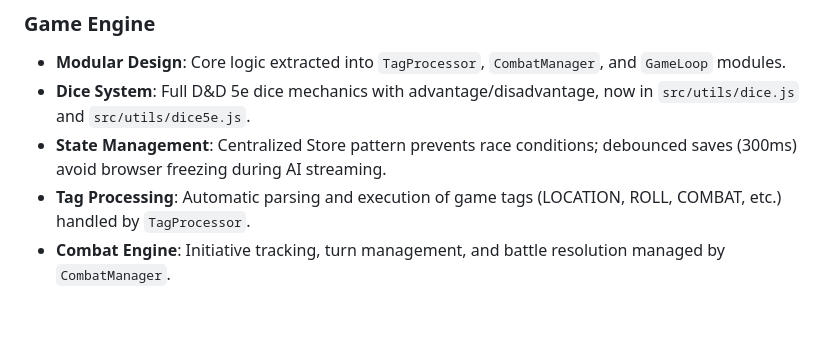
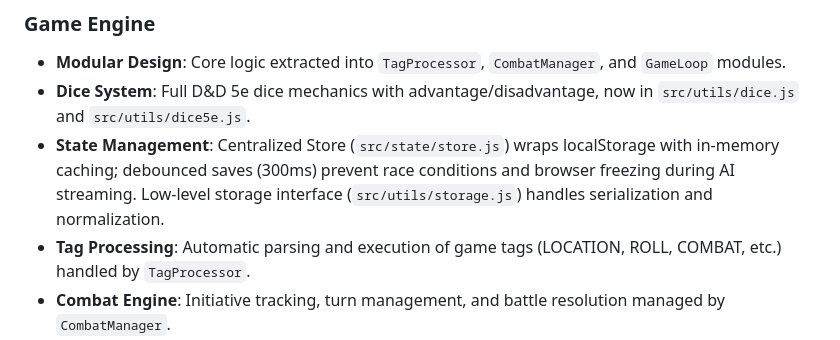
Before and after one commit to gwyntel/dnd-pwa, a Markdown page: README.md, the part around the change. Drawn GitHub-style; blank space fills up the shorter version.

Commit message:
docs: clarify storage.js role in Store architecture

```diff
--- a/README.md
+++ b/README.md
@@ -156,7 +156,7 @@ A progressive web application for single-player D&D-style text adventures powere
 ### Game Engine
 - **Modular Design**: Core logic extracted into `TagProcessor`, `CombatManager`, and `GameLoop` modules.
 - **Dice System**: Full D&D 5e dice mechanics with advantage/disadvantage, now in `src/utils/dice.js` and `src/utils/dice5e.js`.
-- **State Management**: Centralized Store pattern prevents race conditions; debounced saves (300ms) avoid browser freezing during AI streaming.
+- **State Management**: Centralized Store (`src/state/store.js`) wraps localStorage with in-memory caching; debounced saves (300ms) prevent race conditions and browser freezing during AI streaming. Low-level storage interface (`src/utils/storage.js`) handles serialization and normalization.
 - **Tag Processing**: Automatic parsing and execution of game tags (LOCATION, ROLL, COMBAT, etc.) handled by `TagProcessor`.
 - **Combat Engine**: Initiative tracking, turn management, and battle resolution managed by `CombatManager`.
 - **Character Sheets**: Dynamic character management with modifier calculation.
```
Also changed, not shown: .clinerules/CLINE.md (+5 -0 lines), .github/copilot-instructions.md (+5 -0 lines).
